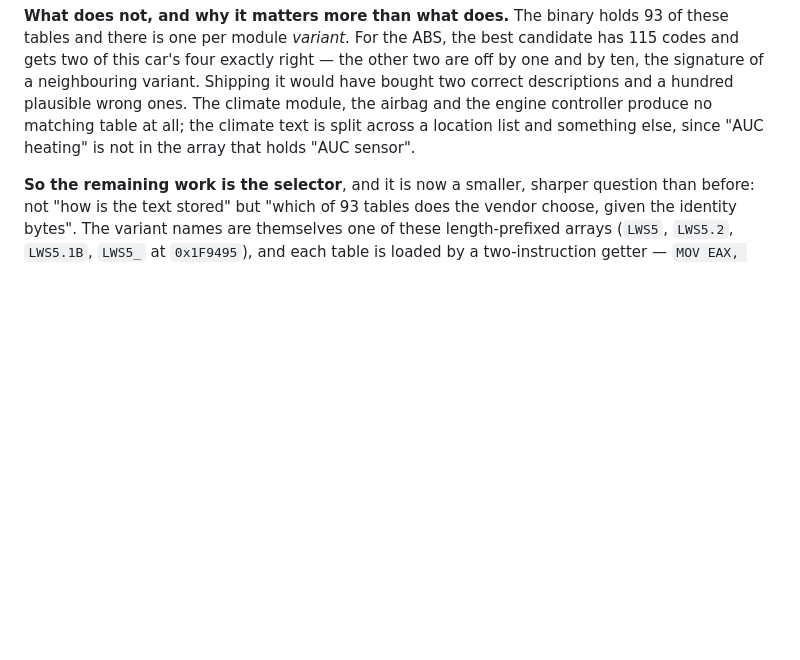
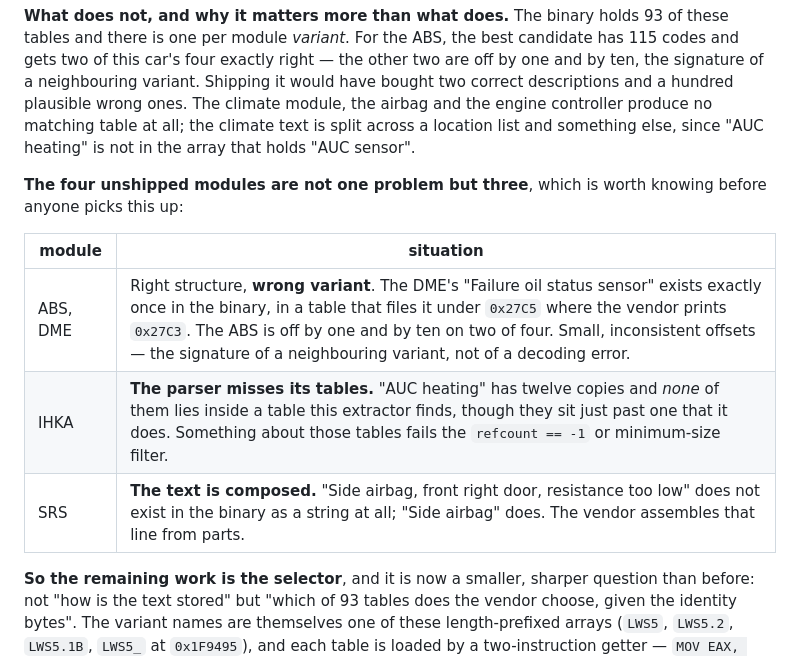
Before and after one commit to mogyiii/BMW-scanner-1.4.0-Android, a Markdown page: docs/MILESTONE-2.md, the part around the change. GitHub-like rendering; blank space fills up the shorter version.

Commit message:
docs: the four unshipped modules are three different problems
Before anyone commits a decompiler session to the fault-description selector,
this records what each remaining module actually needs.

ABS and DME are right-structure/wrong-variant: the DME string exists exactly
once in the binary, filed under 0x27C5 where the vendor prints 0x27C3, and the
ABS is off by one and by ten on two of four. Small inconsistent offsets are a
neighbouring variant, not a decoding error.

The climate module is a parser gap -- "AUC heating" has twelve copies and none
lies inside a table the extractor finds, though they sit just past one it does.

The airbag is neither: the phrase the vendor prints does not exist in the binary
as a string. It is composed from parts.

Co-Authored-By: Claude Opus 5 <noreply@anthropic.com>
Claude-Session: https://claude.ai/code/session_01F4xyt4jv3qzgHqqKTJvUYr

```diff
--- a/docs/MILESTONE-2.md
+++ b/docs/MILESTONE-2.md
@@ -45,6 +45,15 @@ neighbouring variant. Shipping it would have bought two correct descriptions and
 plausible wrong ones. The climate module, the airbag and the engine controller produce no matching
 table at all; the climate text is split across a location list and something else, since
 "AUC heating" is not in the array that holds "AUC sensor".
+
+**The four unshipped modules are not one problem but three**, which is worth knowing before
+anyone picks this up:
+
+| module | situation |
+|---|---|
+| ABS, DME | Right structure, **wrong variant**. The DME's "Failure oil status sensor" exists exactly once in the binary, in a table that files it under `0x27C5` where the vendor prints `0x27C3`. The ABS is off by one and by ten on two of four. Small, inconsistent offsets — the signature of a neighbouring variant, not of a decoding error. |
+| IHKA | **The parser misses its tables.** "AUC heating" has twelve copies and *none* of them lies inside a table this extractor finds, though they sit just past one that it does. Something about those tables fails the `refcount == -1` or minimum-size filter. |
+| SRS | **The text is composed.** "Side airbag, front right door, resistance too low" does not exist in the binary as a string at all; "Side airbag" does. The vendor assembles that line from parts. |
 
 **So the remaining work is the selector**, and it is now a smaller, sharper question than before:
 not "how is the text stored" but "which of 93 tables does the vendor choose, given the identity
```
